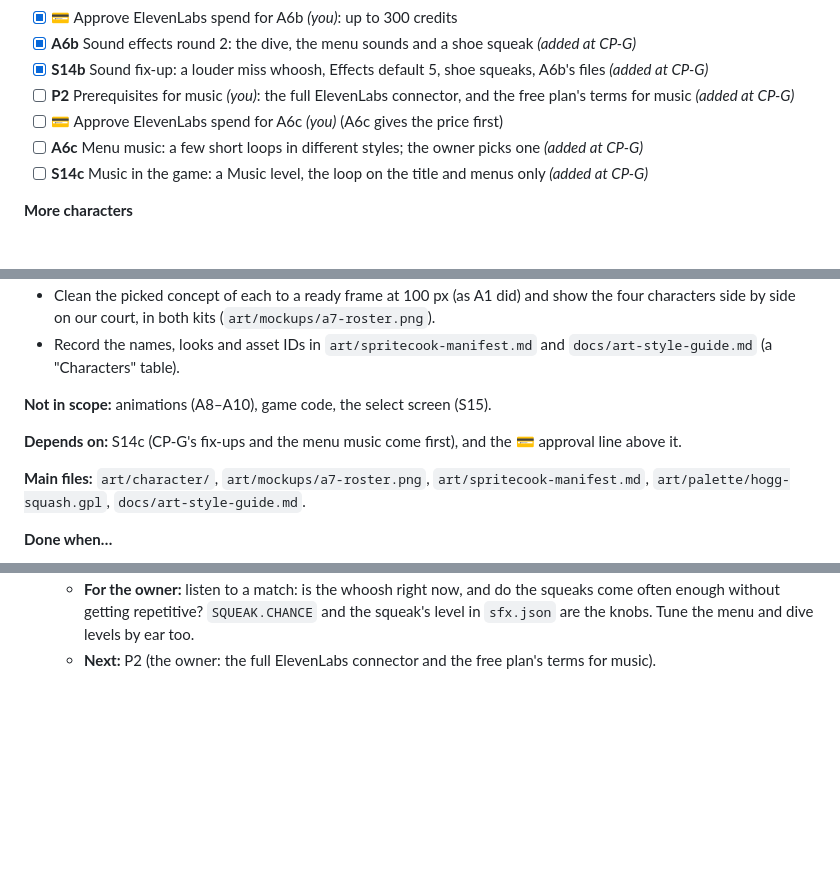
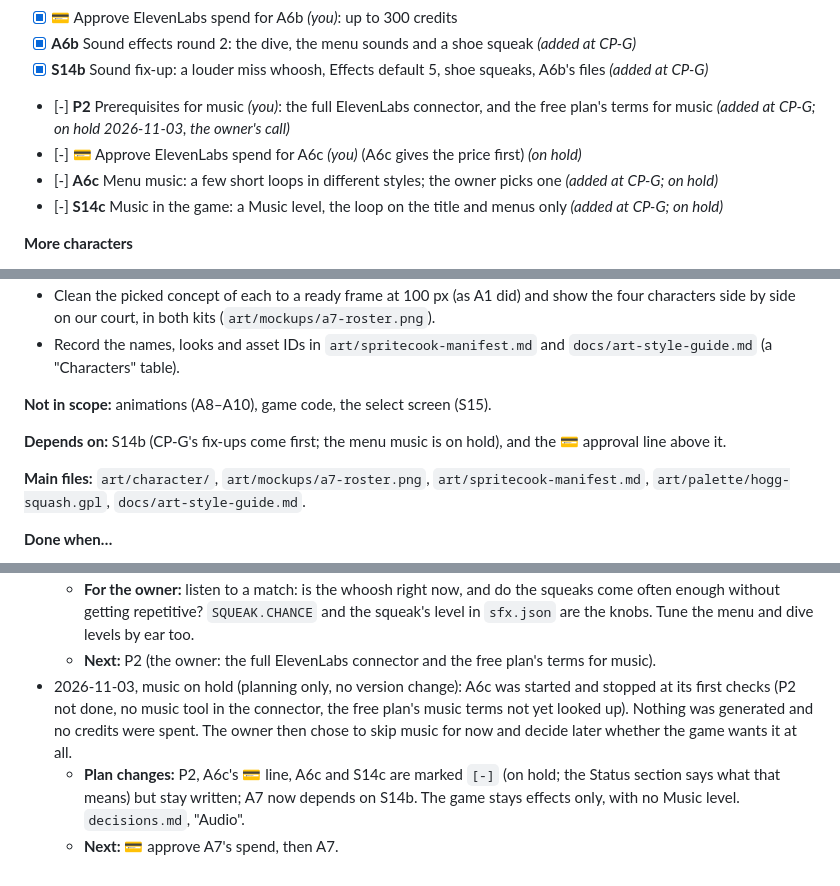
Before and after one commit to Ray-Ronin/hogg-squash, a Markdown page: docs/plan-v2.md, 3 parts joined by grey strips. GitHub-like rendering; blank space fills up the shorter version.

Commit message:
Plan: put menu music on hold (P2, A6c, S14c)
The owner chose to skip music for now and decide later whether the game
wants it at all. P2, A6c's spend line, A6c and S14c are marked [-] (on
hold) but stay written; A7 now depends on S14b. Effects only, no Music
level. A6c stopped at its first checks: nothing generated, no credits spent.

Build-log: Decided to leave menu music out for now and come back to it later, so the game stays sound effects only and work moves on to new characters.
Co-Authored-By: Claude Opus 5.5 <noreply@anthropic.com>

```diff
--- a/docs/plan-v2.md
+++ b/docs/plan-v2.md
@@ -20,10 +21,10 @@ Lines marked *(you)* are things the owner does. Lines marked 💳 are spend appr
 - [x] 💳 Approve ElevenLabs spend for A6b *(you)*: up to 300 credits
 - [x] **A6b** Sound effects round 2: the dive, the menu sounds and a shoe squeak *(added at CP-G)*
 - [x] **S14b** Sound fix-up: a louder miss whoosh, Effects default 5, shoe squeaks, A6b's files *(added at CP-G)*
-- [ ] **P2** Prerequisites for music *(you)*: the full ElevenLabs connector, and the free plan's terms for music *(added at CP-G)*
-- [ ] 💳 Approve ElevenLabs spend for A6c *(you)* (A6c gives the price first)
-- [ ] **A6c** Menu music: a few short loops in different styles; the owner picks one *(added at CP-G)*
-- [ ] **S14c** Music in the game: a Music level, the loop on the title and menus only *(added at CP-G)*
+- [-] **P2** Prerequisites for music *(you)*: the full ElevenLabs connector, and the free plan's terms for music *(added at CP-G; on hold 2026-11-03, the owner's call)*
+- [-] 💳 Approve ElevenLabs spend for A6c *(you)* (A6c gives the price first) *(on hold)*
+- [-] **A6c** Menu music: a few short loops in different styles; the owner picks one *(added at CP-G; on hold)*
+- [-] **S14c** Music in the game: a Music level, the loop on the title and menus only *(added at CP-G; on hold)*
 
 **More characters**
 - [ ] 💳 Approve SpriteCook spend for A7 *(you)*
@@ -446,7 +449,7 @@ Carried over from `docs/plan.md` ("Art sessions: shared rules"), for A7–A12:
 
 **Not in scope:** animations (A8–A10), game code, the select screen (S15).
 
-**Depends on:** S14c (CP-G's fix-ups and the menu music come first), and the 💳 approval line above it.
+**Depends on:** S14b (CP-G's fix-ups come first; the menu music is on hold), and the 💳 approval line above it.
 
 **Main files:** `art/character/`, `art/mockups/a7-roster.png`, `art/spritecook-manifest.md`, `art/palette/hogg-squash.gpl`, `docs/art-style-guide.md`.
 
@@ -802,3 +805,6 @@ Each session adds a few lines here: date, what changed, numbers measured, anythi
   - **Download size:** sound files 97 KB on disk (18 MP3s); S14b adds the two squeaks (9 KB) to what a page fetches.
   - **For the owner:** listen to a match: is the whoosh right now, and do the squeaks come often enough without getting repetitive? `SQUEAK.CHANCE` and the squeak's level in `sfx.json` are the knobs. Tune the menu and dive levels by ear too.
   - **Next:** P2 (the owner: the full ElevenLabs connector and the free plan's terms for music).
+- 2026-11-03, music on hold (planning only, no version change): A6c was started and stopped at its first checks (P2 not done, no music tool in the connector, the free plan's music terms not yet looked up). Nothing was generated and no credits were spent. The owner then chose to skip music for now and decide later whether the game wants it at all.
+  - **Plan changes:** P2, A6c's 💳 line, A6c and S14c are marked `[-]` (on hold; the Status section says what that means) but stay written; A7 now depends on S14b. The game stays effects only, with no Music level. `decisions.md`, "Audio".
+  - **Next:** 💳 approve A7's spend, then A7.
```
Also changed, not shown: other parts of docs/plan-v2.md (+4 -1 lines), CLAUDE.md (+1 -1 lines), docs/decisions.md (+1 -0 lines).
